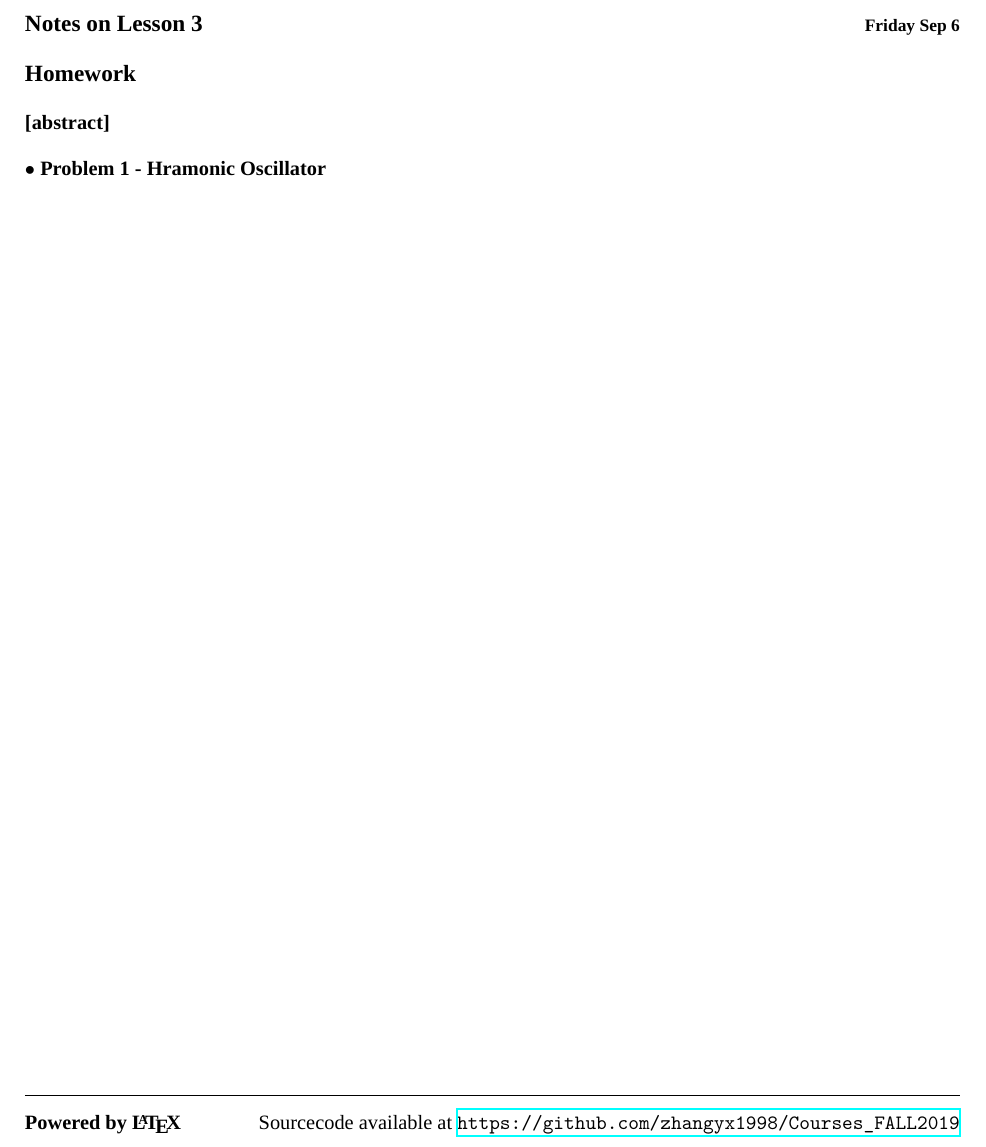
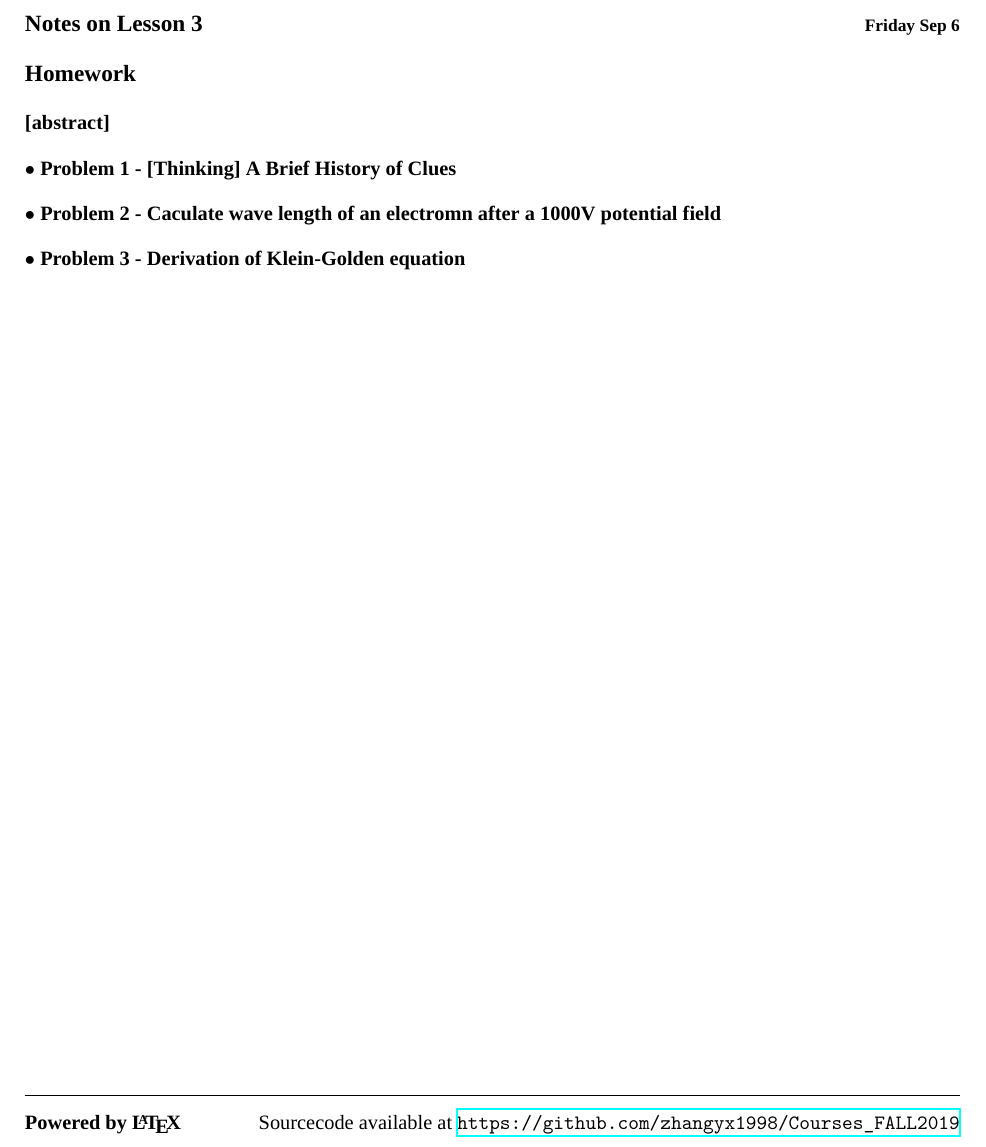
Before and after one commit to zhangyx1998/Courses_Fall2019, a LaTeX document (QuantumMechanics/.compile/Compile.tex, which reads QuantumMechanics/Week1.tex): part of the page, cut so that both start at the same text. Compiled offline with XeLaTeX; a missing font is replaced by an installed copy or a similar font.

Commit message:
content edit

```diff
--- a/QuantumMechanics/Week1.tex
+++ b/QuantumMechanics/Week1.tex
@@ -5,4 +5,6 @@
     \subsection{\hfill \small Friday Sep 6}
     \subsection*{Homework}
         \subsubsection*{[abstract]}
-        \subsubsection{Hramonic Oscillator}
+        \subsubsection{[Thinking] A Brief History of Clues}
+        \subsubsection{Caculate wave length of an electromn after a 1000V potential field}
+        \subsubsection{Derivation of Klein-Golden equation}
```
Also changed, not shown: QuantumMechanics/.compile/Compile.tex (line endings or trailing spaces), 2 other files.
